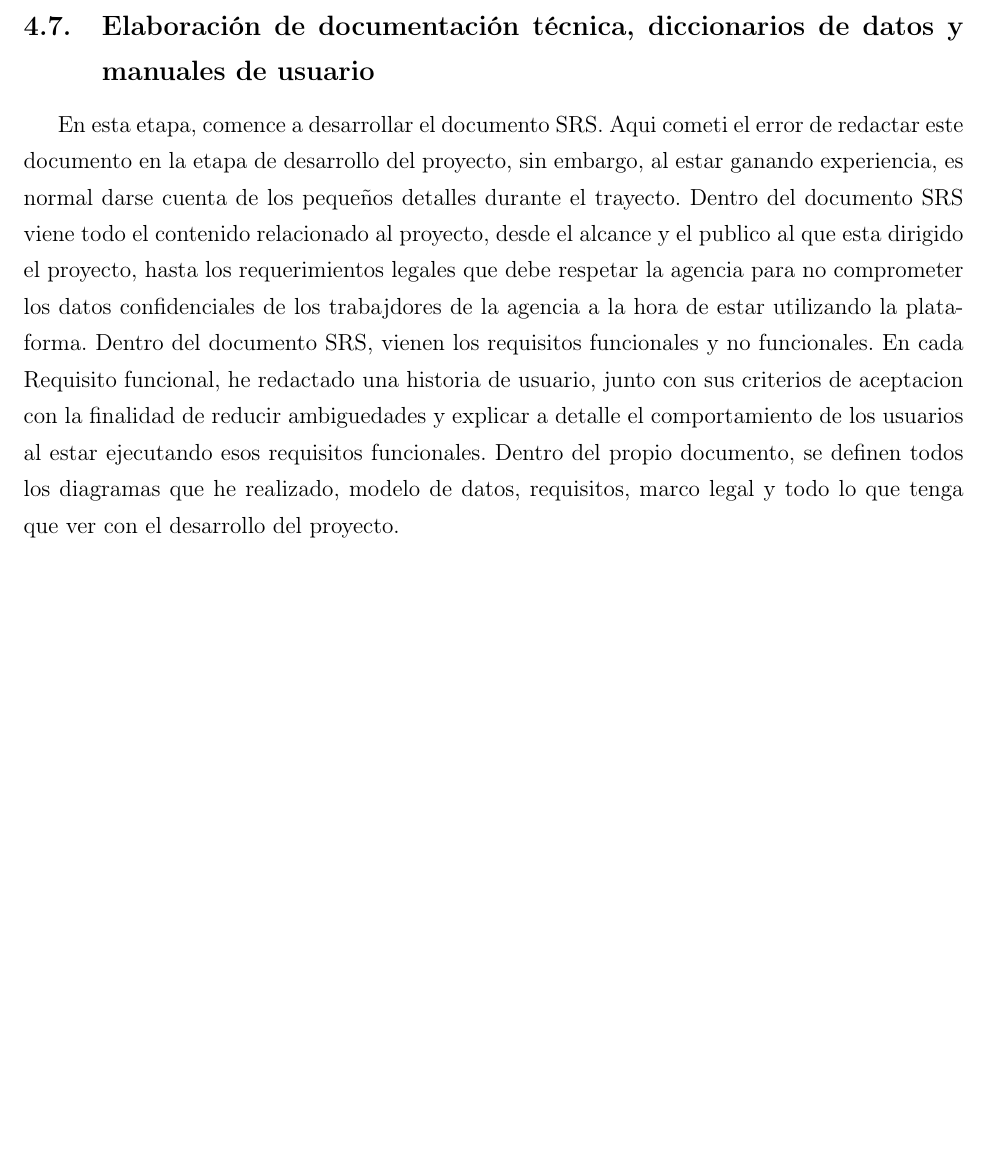
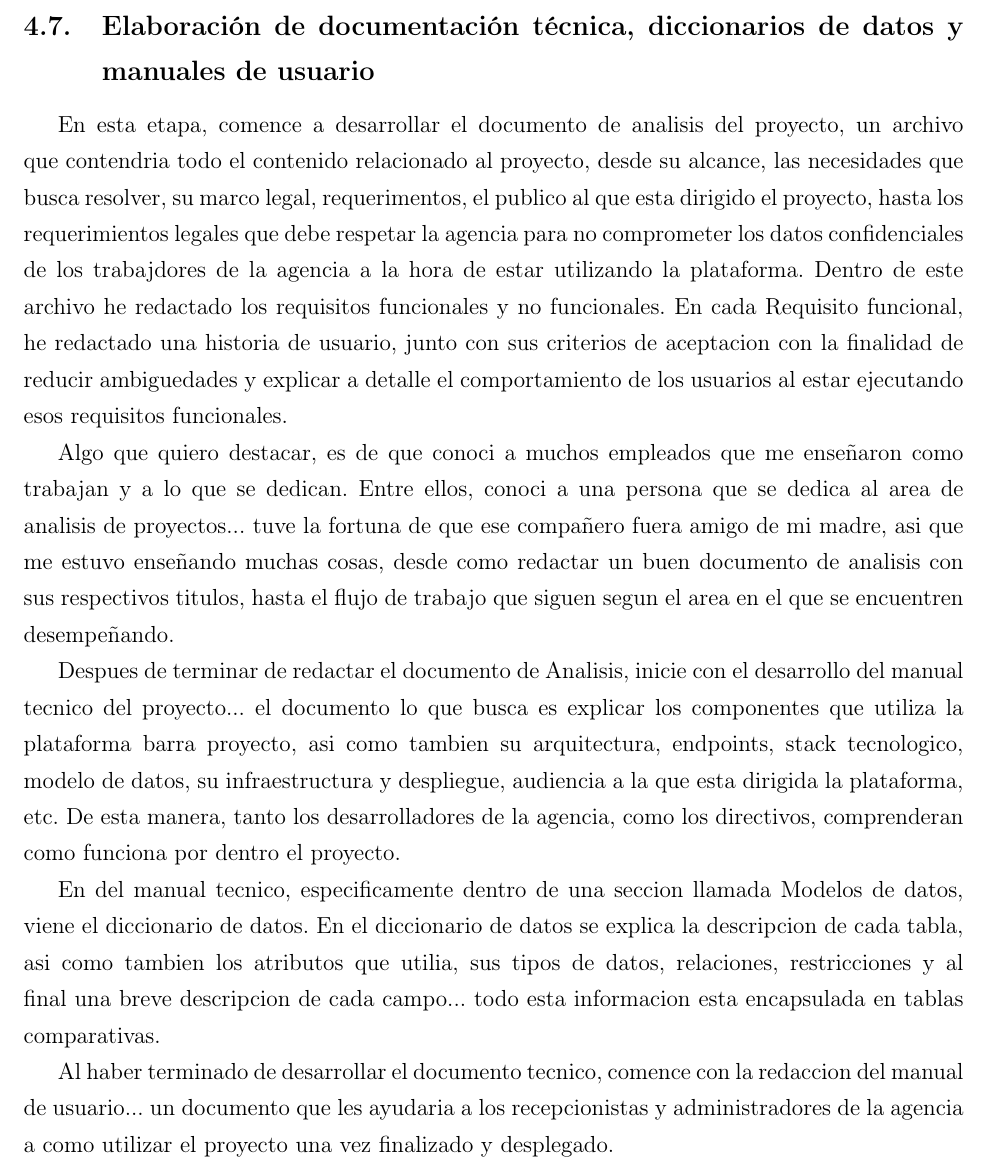
Before and after one commit to DavidIbarra01/Reporte-NunyoTSU, a LaTeX document (reporte_estadias_template.tex): part of page 42 of 50, cut so that both start at the same text, the shorter picture padded with empty space. Compiled offline with pdfLaTeX.

Commit message:
Terminando de redactar el MT

```diff
--- a/reporte_estadias_template.tex
+++ b/reporte_estadias_template.tex
@@ -712,7 +712,15 @@ La figura \ref{fig:panelAdministracion}, muestra la interfaz correspondiente.
 
 \clearpage
 \subsection{Elaboración de documentación técnica, diccionarios de datos y manuales de usuario}
-En esta etapa, comence a desarrollar el documento SRS. Aqui cometi el error de redactar este documento en la etapa de desarrollo del proyecto, sin embargo, al estar ganando experiencia, es normal darse cuenta de los pequeños detalles durante el trayecto. Dentro del documento SRS viene todo el contenido relacionado al proyecto, desde el alcance y el publico al que esta dirigido el proyecto, hasta los requerimientos legales que debe respetar la agencia para no comprometer los datos confidenciales de los trabajdores de la agencia a la hora de estar utilizando la plataforma. Dentro del documento SRS, vienen los requisitos funcionales y no funcionales. En cada Requisito funcional, he redactado una historia de usuario, junto con sus criterios de aceptacion con la finalidad de reducir ambiguedades y explicar a detalle el comportamiento de los usuarios al estar ejecutando esos requisitos funcionales. Dentro del propio documento, se definen todos los diagramas que he realizado, modelo de datos, requisitos, marco legal y todo lo que tenga que ver con el desarrollo del proyecto.
+En esta etapa, comence a desarrollar el documento de analisis del proyecto, un archivo que contendria todo el contenido relacionado al proyecto, desde su alcance, las necesidades que busca resolver, su marco legal, requerimentos, el publico al que esta dirigido el proyecto, hasta los requerimientos legales que debe respetar la agencia para no comprometer los datos confidenciales de los trabajdores de la agencia a la hora de estar utilizando la plataforma. Dentro de este archivo he redactado los requisitos funcionales y no funcionales. En cada Requisito funcional, he redactado una historia de usuario, junto con sus criterios de aceptacion con la finalidad de reducir ambiguedades y explicar a detalle el comportamiento de los usuarios al estar ejecutando esos requisitos funcionales.
+
+Algo que quiero destacar, es de que conoci a muchos empleados que me enseñaron como trabajan y a lo que se dedican. Entre ellos, conoci a una persona que se dedica al area de analisis de proyectos... tuve la fortuna de que ese compañero fuera amigo de mi madre, asi que me estuvo enseñando muchas cosas, desde como redactar un buen documento de analisis con sus respectivos titulos, hasta el flujo de trabajo que siguen segun el area en el que se encuentren desempeñando.
+
+Despues de terminar de redactar el documento de Analisis, inicie con el desarrollo del manual tecnico del proyecto... el documento lo que busca es explicar los componentes que utiliza la plataforma barra proyecto, asi como tambien su arquitectura, endpoints, stack tecnologico, modelo de datos, su infraestructura y despliegue, audiencia a la que esta dirigida la plataforma, etc. De esta manera, tanto los desarrolladores de la agencia, como los directivos, comprenderan como funciona por dentro el proyecto.
+
+En del manual tecnico, especificamente dentro de una seccion llamada Modelos de datos, viene el diccionario de datos. En el diccionario de datos se explica la descripcion de cada tabla, asi como tambien los atributos que utilia, sus tipos de datos, relaciones, restricciones y al final una breve descripcion de cada campo... todo esta informacion esta encapsulada en tablas comparativas.
+
+Al haber terminado de desarrollar el documento tecnico, comence con la redaccion del manual de usuario... un documento que les ayudaria a los recepcionistas y administradores de la agencia a como utilizar el proyecto una vez finalizado y desplegado.
 
 \clearpage
 \section{Resultados}
```
